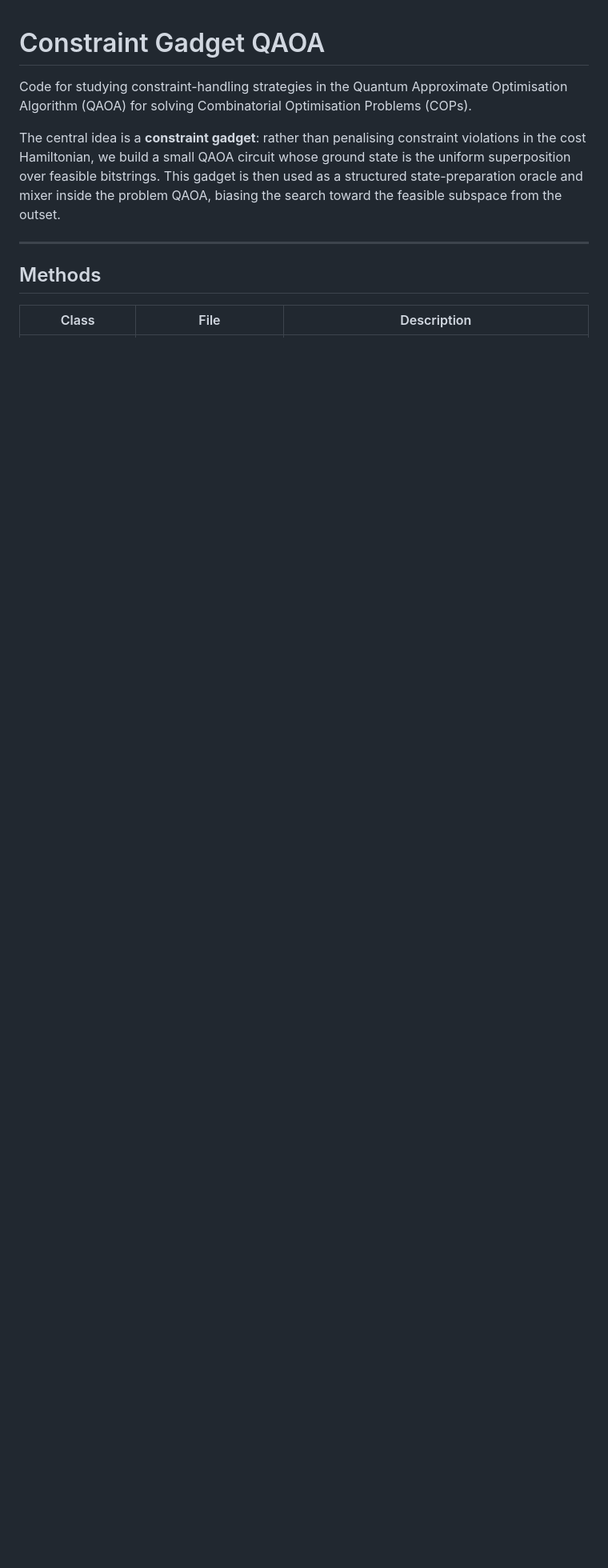
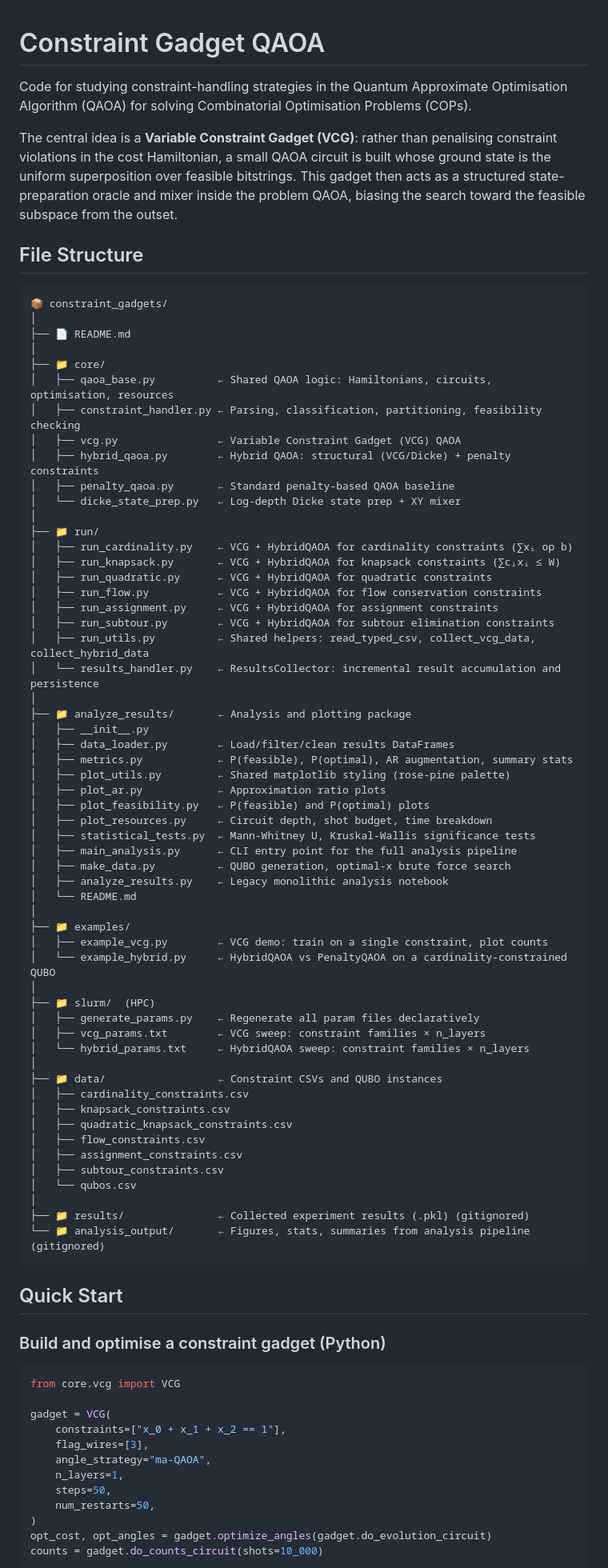
Before and after one commit to Vilcius/constraint_gadgets, a Markdown page: README.md, the part around one of its changes. Shown at 80% size. Rendered like a GitHub page; blank space fills up the shorter version.

````diff
--- a/README.md
+++ b/README.md
@@ -2,10 +2,85 @@
 
 Code for studying constraint-handling strategies in the Quantum Approximate Optimisation Algorithm (QAOA) for solving Combinatorial Optimisation Problems (COPs).
 
-The central idea is a **constraint gadget**: rather than penalising constraint violations in the cost Hamiltonian, we build a small QAOA circuit whose ground state is the uniform superposition over feasible bitstrings. This gadget is then used as a structured state-preparation oracle and mixer inside the problem QAOA, biasing the search toward the feasible subspace from the outset.
+The central idea is a **Variable Constraint Gadget (VCG)**: rather than penalising constraint violations in the cost Hamiltonian, a small QAOA circuit is built whose ground state is the uniform superposition over feasible bitstrings. This gadget then acts as a structured state-preparation oracle and mixer inside the problem QAOA, biasing the search toward the feasible subspace from the outset.
 
----
+## File Structure
 
-## Methods
+```
+📦 constraint_gadgets/
+│
+├── 📄 README.md
+│
+├── 📁 core/
+│   ├── qaoa_base.py          ← Shared QAOA logic: Hamiltonians, circuits, optimisation, resources
+│   ├── constraint_handler.py ← Parsing, classification, partitioning, feasibility checking
+│   ├── vcg.py                ← Variable Constraint Gadget (VCG) QAOA
+│   ├── hybrid_qaoa.py        ← Hybrid QAOA: structural (VCG/Dicke) + penalty constraints
+│   ├── penalty_qaoa.py       ← Standard penalty-based QAOA baseline
+│   └── dicke_state_prep.py   ← Log-depth Dicke state prep + XY mixer
+│
+├── 📁 run/
+│   ├── run_cardinality.py    ← VCG + HybridQAOA for cardinality constraints (∑xᵢ op b)
+│   ├── run_knapsack.py       ← VCG + HybridQAOA for knapsack constraints (∑cᵢxᵢ ≤ W)
+│   ├── run_quadratic.py      ← VCG + HybridQAOA for quadratic constraints
+│   ├── run_flow.py           ← VCG + HybridQAOA for flow conservation constraints
+│   ├── run_assignment.py     ← VCG + HybridQAOA for assignment constraints
+│   ├── run_subtour.py        ← VCG + HybridQAOA for subtour elimination constraints
+│   ├── run_utils.py          ← Shared helpers: read_typed_csv, collect_vcg_data, collect_hybrid_data
+│   └── results_handler.py    ← ResultsCollector: incremental result accumulation and persistence
+│
+├── 📁 analyze_results/       ← Analysis and plotting package
+│   ├── __init__.py
+│   ├── data_loader.py        ← Load/filter/clean results DataFrames
+│   ├── metrics.py            ← P(feasible), P(optimal), AR augmentation, summary stats
+│   ├── plot_utils.py         ← Shared matplotlib styling (rose-pine palette)
+│   ├── plot_ar.py            ← Approximation ratio plots
+│   ├── plot_feasibility.py   ← P(feasible) and P(optimal) plots
+│   ├── plot_resources.py     ← Circuit depth, shot budget, time breakdown
+│   ├── statistical_tests.py  ← Mann-Whitney U, Kruskal-Wallis significance tests
+│   ├── main_analysis.py      ← CLI entry point for the full analysis pipeline
+│   ├── make_data.py          ← QUBO generation, optimal-x brute force search
+│   ├── analyze_results.py    ← Legacy monolithic analysis notebook
+│   └── README.md
+│
+├── 📁 examples/
+│   ├── example_vcg.py        ← VCG demo: train on a single constraint, plot counts
+│   └── example_hybrid.py     ← HybridQAOA vs PenaltyQAOA on a cardinality-constrained QUBO
+│
+├── 📁 slurm/  (HPC)
+│   ├── generate_params.py    ← Regenerate all param files declaratively
+│   ├── vcg_params.txt        ← VCG sweep: constraint families × n_layers
+│   └── hybrid_params.txt     ← HybridQAOA sweep: constraint families × n_layers
+│
+├── 📁 data/                  ← Constraint CSVs and QUBO instances
+│   ├── cardinality_constraints.csv
+│   ├── knapsack_constraints.csv
+│   ├── quadratic_knapsack_constraints.csv
+│   ├── flow_constraints.csv
+│   ├── assignment_constraints.csv
+│   ├── subtour_constraints.csv
+│   └── qubos.csv
+│
+├── 📁 results/               ← Collected experiment results (.pkl) (gitignored)
+└── 📁 analysis_output/       ← Figures, stats, summaries from analysis pipeline (gitignored)
+```
 
-| Class | File | Description |
+## Quick Start
+
+### Build and optimise a constraint gadget (Python)
+
+```python
+from core.vcg import VCG
+
+gadget = VCG(
+    constraints=["x_0 + x_1 + x_2 == 1"],
+    flag_wires=[3],
+    angle_strategy="ma-QAOA",
+    n_layers=1,
+    steps=50,
+    num_restarts=50,
+)
+opt_cost, opt_angles = gadget.optimize_angles(gadget.do_evolution_circuit)
+counts = gadget.do_counts_circuit(shots=10_000)
+```
+
````
Also changed, not shown: other parts of README.md (+200 -188 lines).
